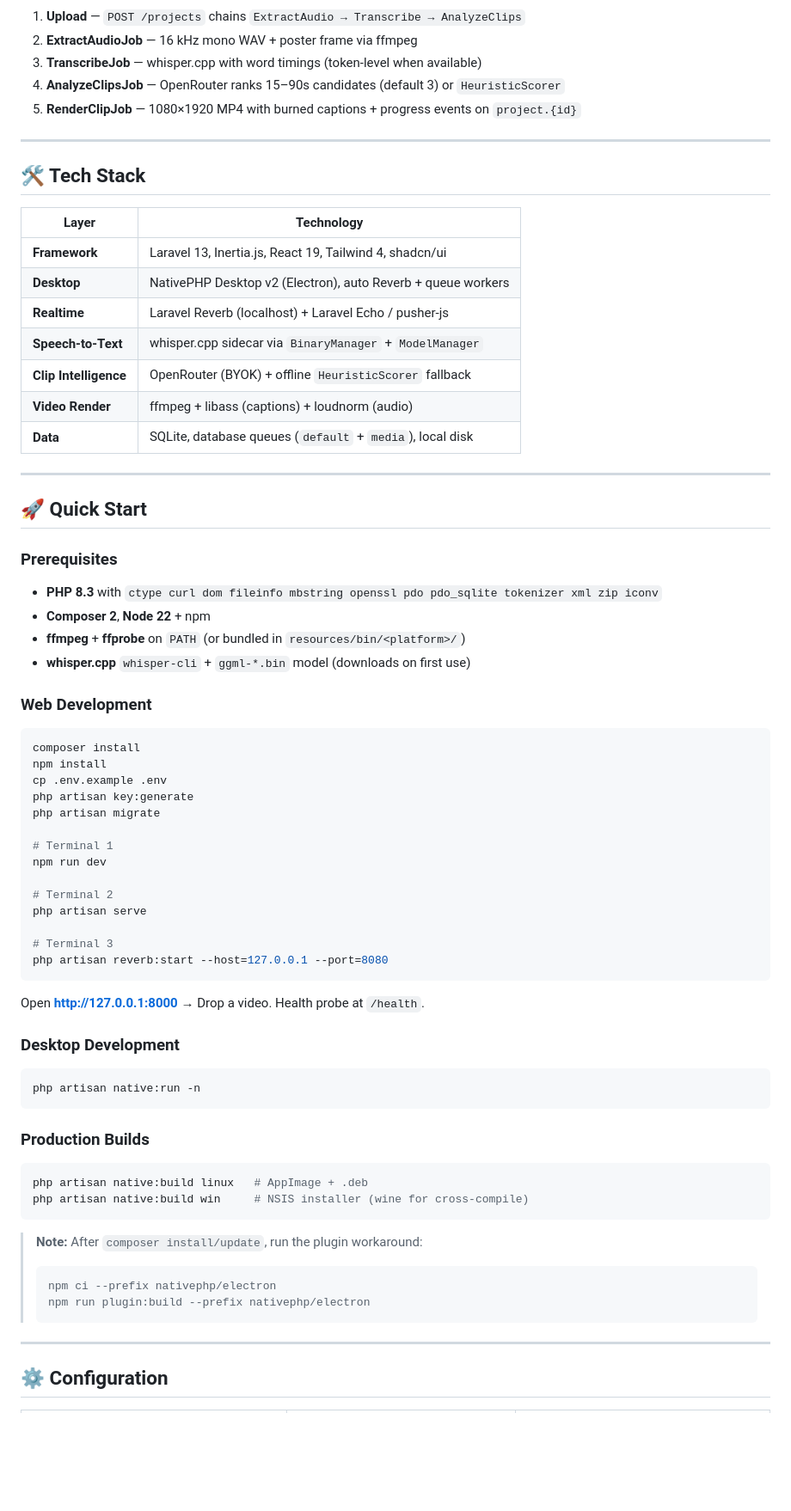
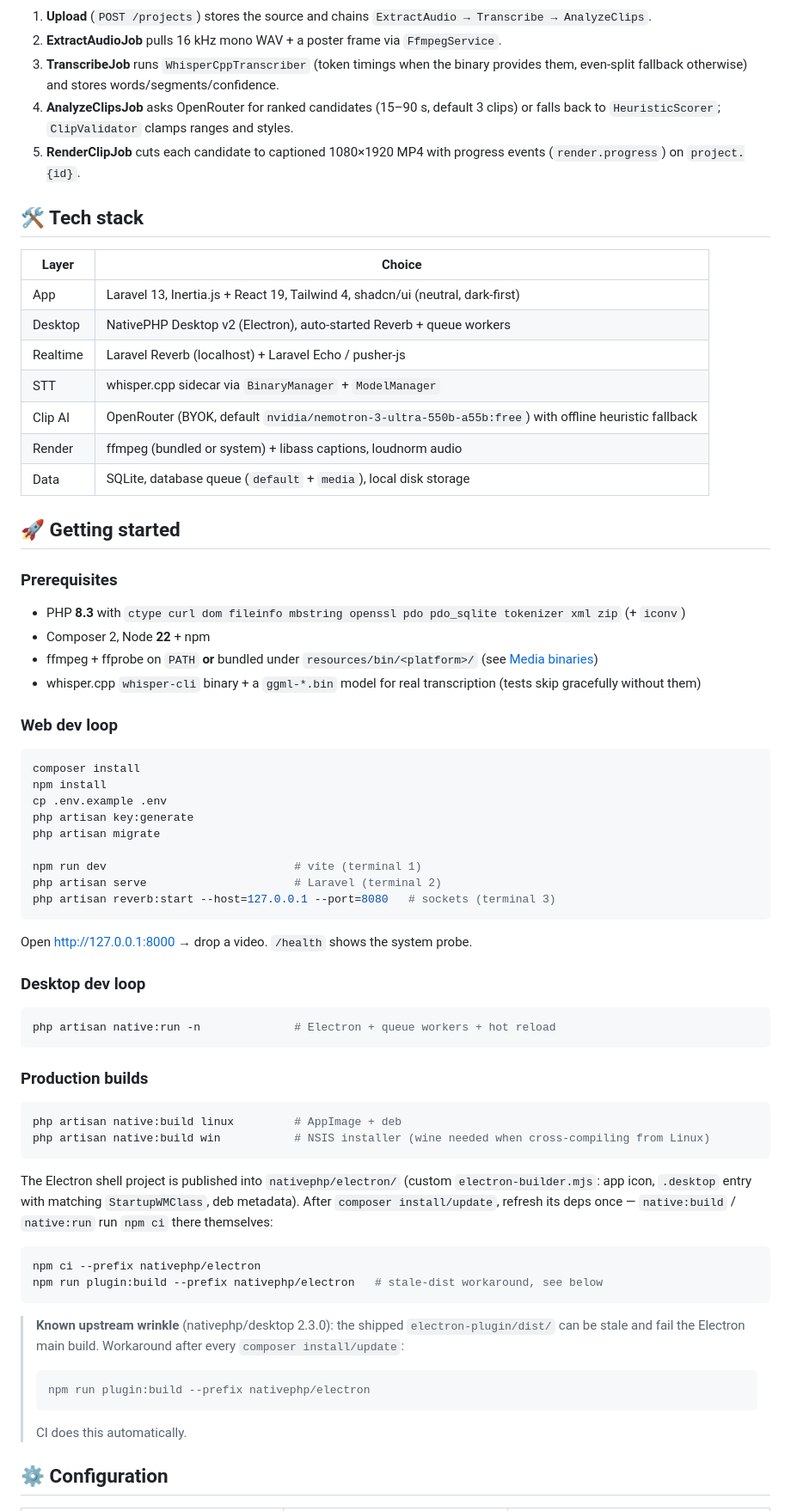
Before and after one commit to n1ssyyy/DigiClip, a Markdown page: README.md, the part around one of its changes. Shown at 86% size. Rendered like a GitHub page; blank space fills up the shorter version.

````diff
--- a/README.md
+++ b/README.md
@@ -70,36 +65,33 @@ flowchart LR
 ```
 
-1. **Upload** — `POST /projects` chains `ExtractAudio → Transcribe → AnalyzeClips`
-2. **ExtractAudioJob** — 16 kHz mono WAV + poster frame via ffmpeg
-3. **TranscribeJob** — whisper.cpp with word timings (token-level when available)
-4. **AnalyzeClipsJob** — OpenRouter ranks 15–90s candidates (default 3) or `HeuristicScorer`
-5. **RenderClipJob** — 1080×1920 MP4 with burned captions + progress events on `project.{id}`
+1. **Upload** (`POST /projects`) stores the source and chains `ExtractAudio → Transcribe → AnalyzeClips`.
+2. **ExtractAudioJob** pulls 16 kHz mono WAV + a poster frame via `FfmpegService`.
+3. **TranscribeJob** runs `WhisperCppTranscriber` (token timings when the binary provides them, even-split fallback otherwise) and stores words/segments/confidence.
+4. **AnalyzeClipsJob** asks OpenRouter for ranked candidates (15–90 s, default 3 clips) or falls back to `HeuristicScorer`; `ClipValidator` clamps ranges and styles.
+5. **RenderClipJob** cuts each candidate to captioned 1080×1920 MP4 with progress events (`render.progress`) on `project.{id}`.
 
----
+## 🛠 Tech stack
 
-## 🛠 Tech Stack
+| Layer      | Choice |
+|------------|--------|
+| App        | Laravel 13, Inertia.js + React 19, Tailwind 4, shadcn/ui (neutral, dark-first) |
+| Desktop    | NativePHP Desktop v2 (Electron), auto-started Reverb + queue workers |
+| Realtime   | Laravel Reverb (localhost) + Laravel Echo / pusher-js |
+| STT        | whisper.cpp sidecar via `BinaryManager` + `ModelManager` |
+| Clip AI    | OpenRouter (BYOK, default `nvidia/nemotron-3-ultra-550b-a55b:free`) with offline heuristic fallback |
+| Render     | ffmpeg (bundled or system) + libass captions, loudnorm audio |
+| Data       | SQLite, database queue (`default` + `media`), local disk storage |
 
-| Layer | Technology |
-|-------|------------|
-| **Framework** | Laravel 13, Inertia.js, React 19, Tailwind 4, shadcn/ui |
-| **Desktop** | NativePHP Desktop v2 (Electron), auto Reverb + queue workers |
-| **Realtime** | Laravel Reverb (localhost) + Laravel Echo / pusher-js |
-| **Speech-to-Text** | whisper.cpp sidecar via `BinaryManager` + `ModelManager` |
-| **Clip Intelligence** | OpenRouter (BYOK) + offline `HeuristicScorer` fallback |
-| **Video Render** | ffmpeg + libass (captions) + loudnorm (audio) |
-| **Data** | SQLite, database queues (`default` + `media`), local disk |
-
----
-
-## 🚀 Quick Start
+## 🚀 Getting started
 
 ### Prerequisites
-- **PHP 8.3** with `ctype curl dom fileinfo mbstring openssl pdo pdo_sqlite tokenizer xml zip iconv`
-- **Composer 2**, **Node 22** + npm
-- **ffmpeg** + **ffprobe** on `PATH` (or bundled in `resources/bin/<platform>/`)
-- **whisper.cpp** `whisper-cli` + `ggml-*.bin` model (downloads on first use)
 
-### Web Development
+- PHP **8.3** with `ctype curl dom fileinfo mbstring openssl pdo pdo_sqlite tokenizer xml zip` (+ `iconv`)
+- Composer 2, Node **22** + npm
+- ffmpeg + ffprobe on `PATH` **or** bundled under `resources/bin/<platform>/` (see [Media binaries](#-media-binaries))
+- whisper.cpp `whisper-cli` binary + a `ggml-*.bin` model for real transcription (tests skip gracefully without them)
+
+### Web dev loop
 
 ```bash
 composer install
@@ -108,38 +100,41 @@ cp .env.example .env
 php artisan key:generate
 php artisan migrate
 
-# Terminal 1
-npm run dev
-
-# Terminal 2
-php artisan serve
-
-# Terminal 3
-php artisan reverb:start --host=127.0.0.1 --port=8080
+npm run dev                            # vite (terminal 1)
+php artisan serve                      # Laravel (terminal 2)
+php artisan reverb:start --host=127.0.0.1 --port=8080   # sockets (terminal 3)
 ```
 
-Open **http://127.0.0.1:8000** → Drop a video. Health probe at `/health`.
+Open http://127.0.0.1:8000 → drop a video. `/health` shows the system probe.
 
-### Desktop Development
+### Desktop dev loop
 
 ```bash
-php artisan native:run -n
+php artisan native:run -n              # Electron + queue workers + hot reload
 ```
 
-### Production Builds
+### Production builds
 
 ```bash
-php artisan native:build linux   # AppImage + .deb
-php artisan native:build win     # NSIS installer (wine for cross-compile)
+php artisan native:build linux         # AppImage + deb
+php artisan native:build win           # NSIS installer (wine needed when cross-compiling from Linux)
 ```
 
-> **Note:** After `composer install/update`, run the plugin workaround:
+The Electron shell project is published into `nativephp/electron/` (custom
+`electron-builder.mjs`: app icon, `.desktop` entry with matching
+`StartupWMClass`, deb metadata). After `composer install/update`, refresh its
+deps once — `native:build` / `native:run` run `npm ci` there themselves:
+
+```bash
+npm ci --prefix nativephp/electron
+npm run plugin:build --prefix nativephp/electron   # stale-dist workaround, see below
+```
+
+> **Known upstream wrinkle** (nativephp/desktop 2.3.0): the shipped `electron-plugin/dist/` can be stale and fail the Electron main build. Workaround after every `composer install/update`:
 > ```bash
-> npm ci --prefix nativephp/electron
 > npm run plugin:build --prefix nativephp/electron
 > ```
-
----
+> CI does this automatically.
 
 ## ⚙️ Configuration
 
````
Also changed, not shown: other parts of README.md (+85 -103 lines).
